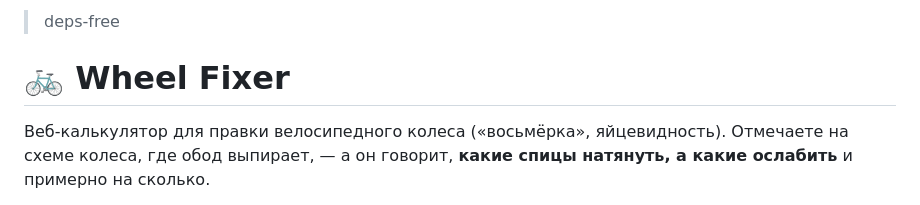
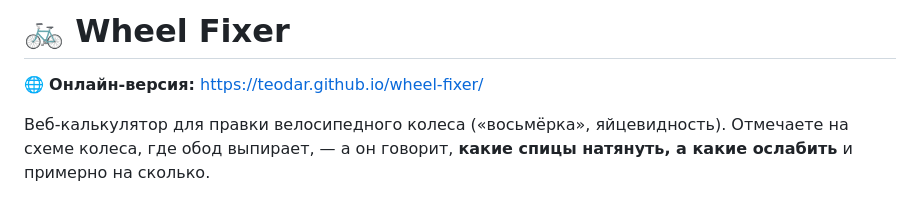
Before and after one commit to TeoDar/wheel-fixer, a Markdown page: README.md, the part around the change. Drawn GitHub-style.

Commit message:
README: ссылка на онлайн-версию

```diff
--- a/README.md
+++ b/README.md
@@ -1,6 +1,6 @@
-> deps-free
+# 🚲 Wheel Fixer
 
-# 🚲 Wheel Fixer
+🌐 **Онлайн-версия:** https://teodar.github.io/wheel-fixer/
 
 Веб-калькулятор для правки велосипедного колеса («восьмёрка», яйцевидность).
 Отмечаете на схеме колеса, где обод выпирает, — а он говорит, **какие спицы
```
